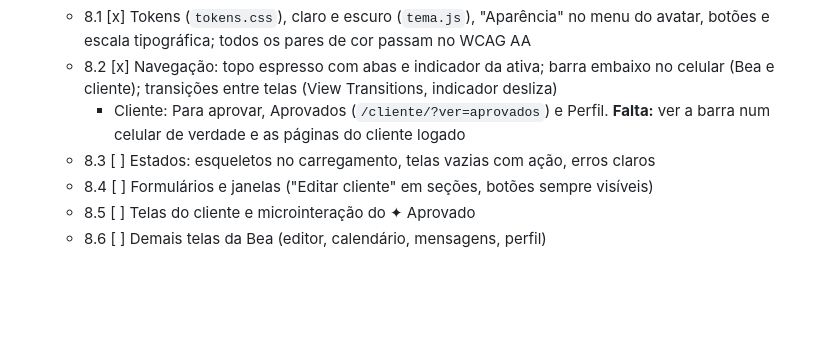
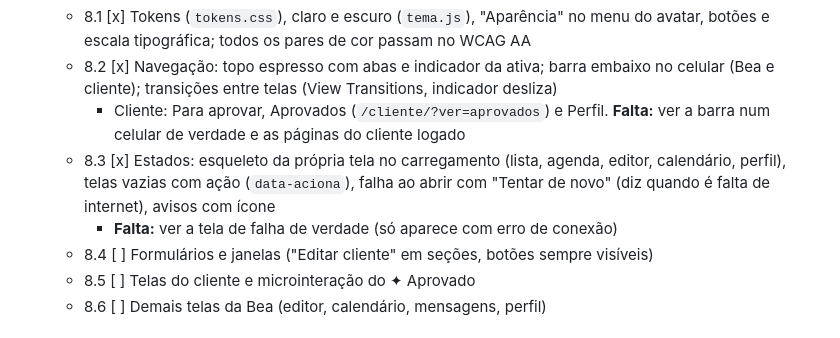
Before and after one commit to beacreativeco/beacreativeco-clientes, a Markdown page: ROADMAP.md, the part around the change. Drawn GitHub-style; blank space fills up the shorter version.

Commit message:
Roadmap: área 8.3 (estados) pronta
Co-Authored-By: Claude Opus 5.5 <noreply@anthropic.com>

```diff
--- a/ROADMAP.md
+++ b/ROADMAP.md
@@ -135,7 +135,8 @@ Ao fim de cada entrega, este arquivo é atualizado e a próxima é indicada. Des
    - 8.1 [x] Tokens (`tokens.css`), claro e escuro (`tema.js`), "Aparência" no menu do avatar, botões e escala tipográfica; todos os pares de cor passam no WCAG AA
    - 8.2 [x] Navegação: topo espresso com abas e indicador da ativa; barra embaixo no celular (Bea e cliente); transições entre telas (View Transitions, indicador desliza)
      - Cliente: Para aprovar, Aprovados (`/cliente/?ver=aprovados`) e Perfil. **Falta:** ver a barra num celular de verdade e as páginas do cliente logado
-   - 8.3 [ ] Estados: esqueletos no carregamento, telas vazias com ação, erros claros
+   - 8.3 [x] Estados: esqueleto da própria tela no carregamento (lista, agenda, editor, calendário, perfil), telas vazias com ação (`data-aciona`), falha ao abrir com "Tentar de novo" (diz quando é falta de internet), avisos com ícone
+     - **Falta:** ver a tela de falha de verdade (só aparece com erro de conexão)
    - 8.4 [ ] Formulários e janelas ("Editar cliente" em seções, botões sempre visíveis)
    - 8.5 [ ] Telas do cliente e microinteração do ✦ Aprovado
    - 8.6 [ ] Demais telas da Bea (editor, calendário, mensagens, perfil)
```
